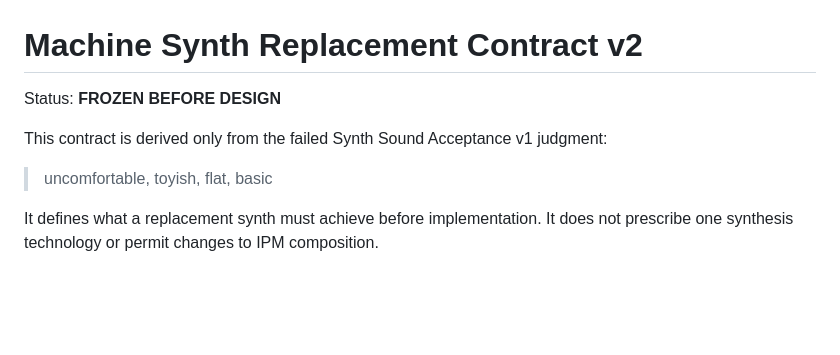
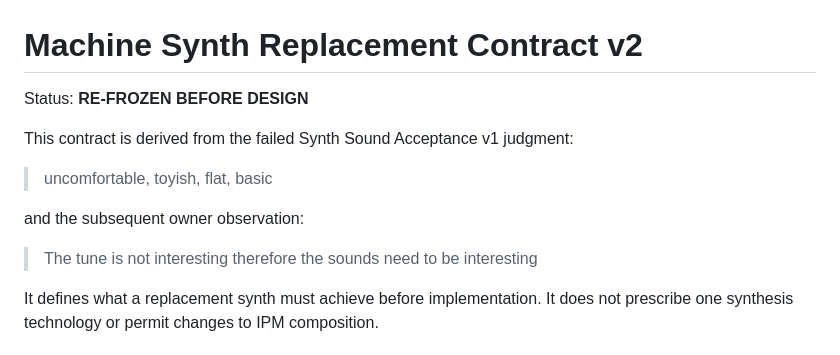
Before and after one commit to armpitpete/invariant-predictive-music, a Markdown page: SYNTH_REPLACEMENT_CONTRACT_V2.md, the part around one of its changes. GitHub-like rendering; blank space fills up the shorter version.

```diff
--- a/SYNTH_REPLACEMENT_CONTRACT_V2.md
+++ b/SYNTH_REPLACEMENT_CONTRACT_V2.md
@@ -1,10 +1,14 @@
 # Machine Synth Replacement Contract v2
 
-Status: **FROZEN BEFORE DESIGN**
+Status: **RE-FROZEN BEFORE DESIGN**
 
-This contract is derived only from the failed Synth Sound Acceptance v1 judgment:
+This contract is derived from the failed Synth Sound Acceptance v1 judgment:
 
 > uncomfortable, toyish, flat, basic
+
+and the subsequent owner observation:
+
+> The tune is not interesting therefore the sounds need to be interesting
 
 It defines what a replacement synth must achieve before implementation. It does not prescribe one synthesis technology or permit changes to IPM composition.
 
```
Also changed, not shown: other parts of SYNTH_REPLACEMENT_CONTRACT_V2.md (+26 -8 lines).
